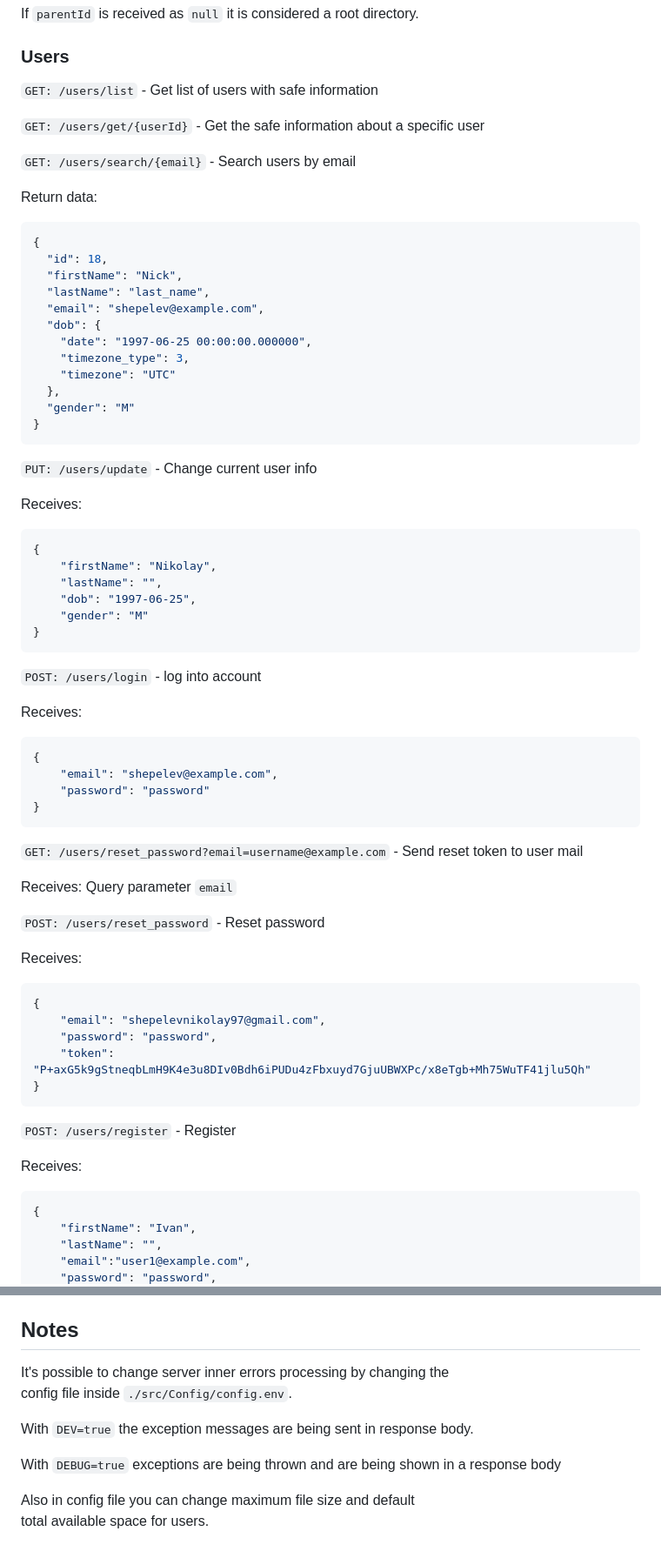
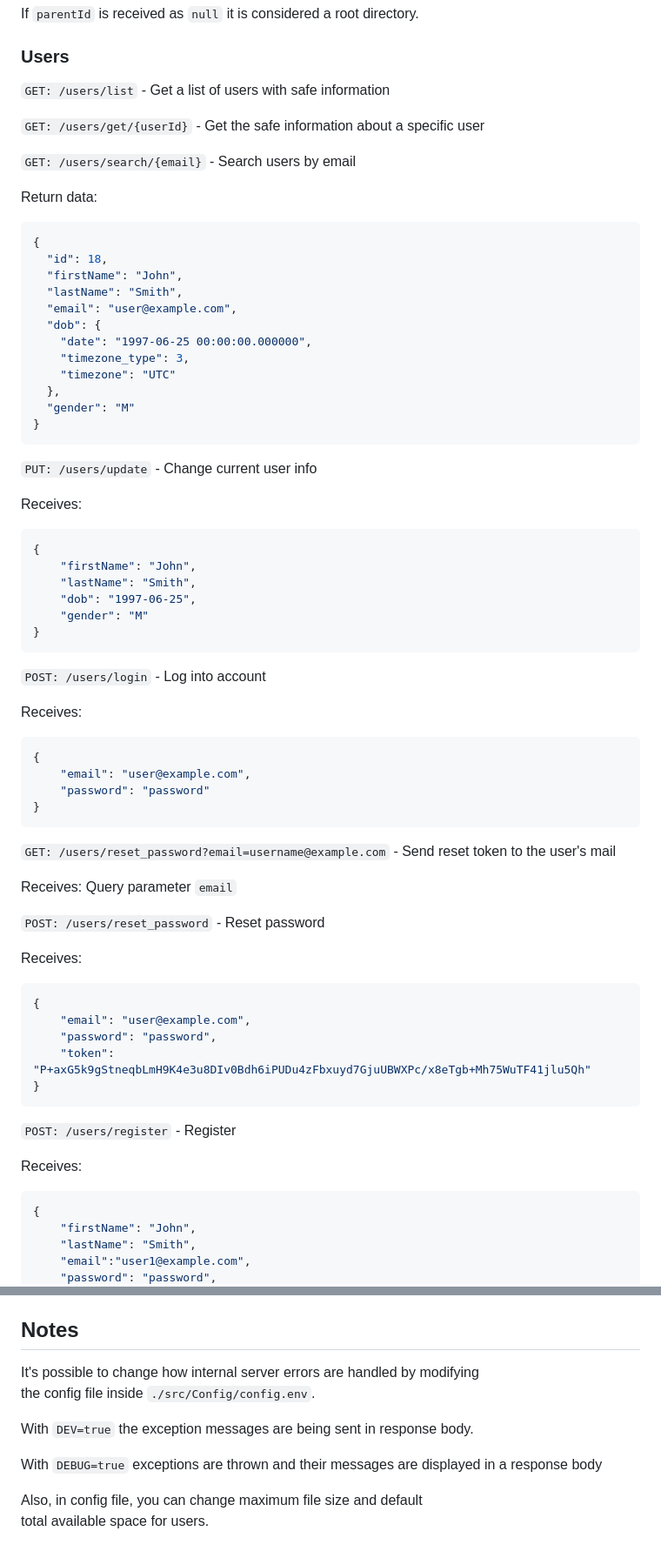
Before and after one commit to shepelevn/storage-cloud-api, a Markdown page: README.md, 2 parts joined by grey strips. Shown: that part at 87% size. GitHub-like rendering.

Commit message:
Fix mistakes and update 'README.md'

````diff
--- a/README.md
+++ b/README.md
@@ -89,7 +89,7 @@ If `parentId` is received as `null` it is considered a root directory.
 
 ### Users
 
-`GET: /users/list` - Get list of users with safe information
+`GET: /users/list` - Get a list of users with safe information
 
 `GET: /users/get/{userId}` - Get the safe information about a specific user
 
@@ -100,9 +100,9 @@ Return data:
 ```json
 {
   "id": 18,
-  "firstName": "Nick",
-  "lastName": "last_name",
-  "email": "shepelev@example.com",
+  "firstName": "John",
+  "lastName": "Smith",
+  "email": "user@example.com",
   "dob": {
     "date": "1997-06-25 00:00:00.000000",
     "timezone_type": 3,
@@ -118,26 +118,26 @@ Receives:
 
 ```json
 {
-    "firstName": "Nikolay",
-    "lastName": "",
+    "firstName": "John",
+    "lastName": "Smith",
     "dob": "1997-06-25",
     "gender": "M"
 }
 ```
 
-`POST: /users/login` - log into account
+`POST: /users/login` - Log into account
 
 Receives:
 
 ```json
 {
-    "email": "shepelev@example.com",
+    "email": "user@example.com",
     "password": "password"
 }
 ```
 
 `GET: /users/reset_password?email=username@example.com` - Send reset token
-to user mail
+to the user's mail
 
 Receives: Query parameter `email`
 
@@ -147,7 +147,7 @@ Receives:
 
 ```json
 {
-    "email": "shepelevnikolay97@gmail.com",
+    "email": "user@example.com",
     "password": "password",
     "token": "P+axG5k9gStneqbLmH9K4e3u8DIv0Bdh6iPUDu4zFbxuyd7GjuUBWXPc/x8eTgb+Mh75WuTF41jlu5Qh"
 }
@@ -159,7 +159,7 @@ Receives:
 
 ```json
 {
-    "firstName": "Ivan",
-    "lastName": "",
+    "firstName": "John",
+    "lastName": "Smith",
     "email":"user1@example.com",
     "password": "password",
@@ -368,13 +368,13 @@ folder.
 
 ## Notes
 
-It's possible to change server inner errors processing by changing the
-config file inside `./src/Config/config.env`.
+It's possible to change how internal server errors are handled by modifying
+the config file inside `./src/Config/config.env`.
 
 With `DEV=true` the exception messages are being sent in response body.
 
-With `DEBUG=true` exceptions are being thrown and are being shown in a
-response body
+With `DEBUG=true` exceptions are thrown and their messages are displayed in
+a response body
 
-Also in config file you can change maximum file size and default
+Also, in config file, you can change maximum file size and default
 total available space for users.
````
Also changed, not shown: other parts of README.md (+20 -20 lines), readme/README.ru.md (+20 -20 lines).
